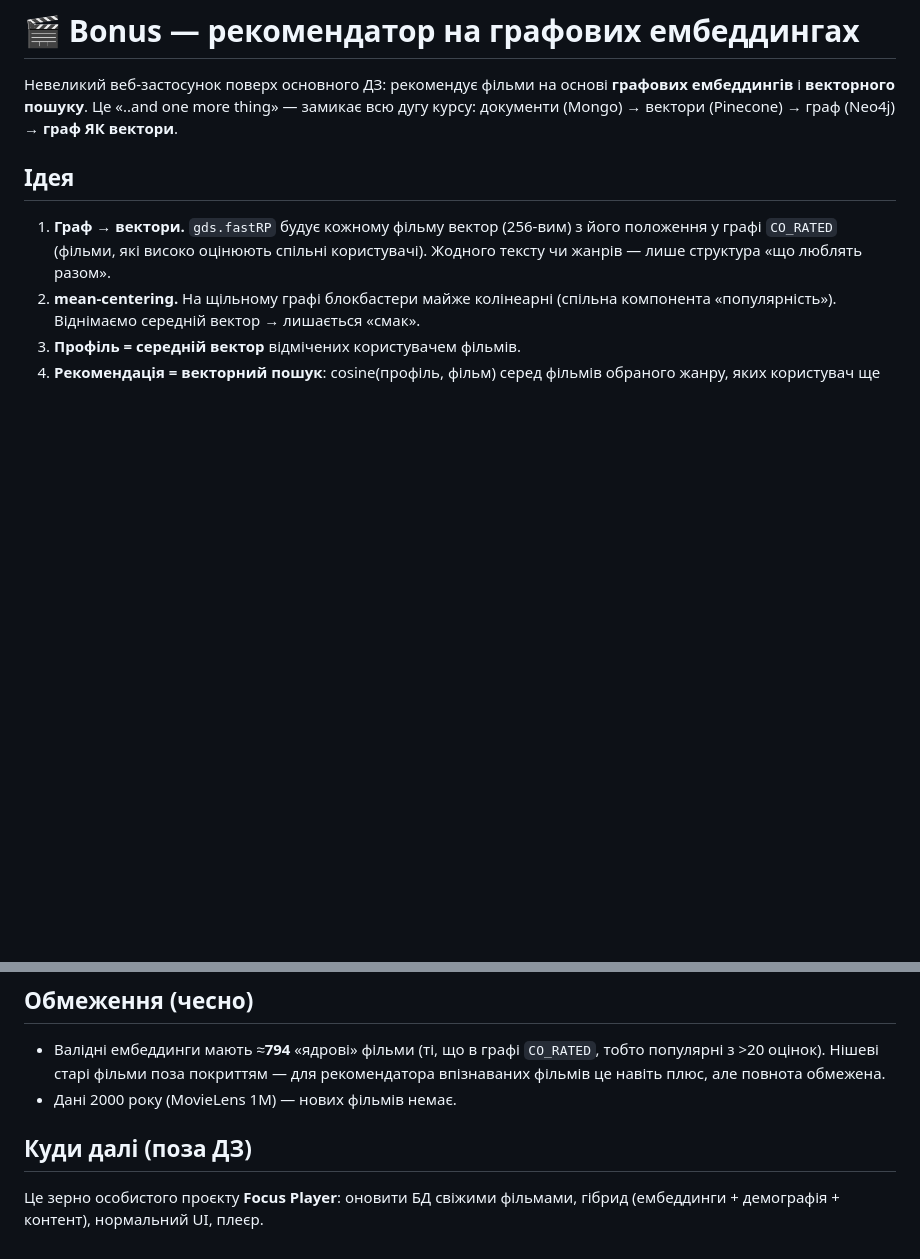
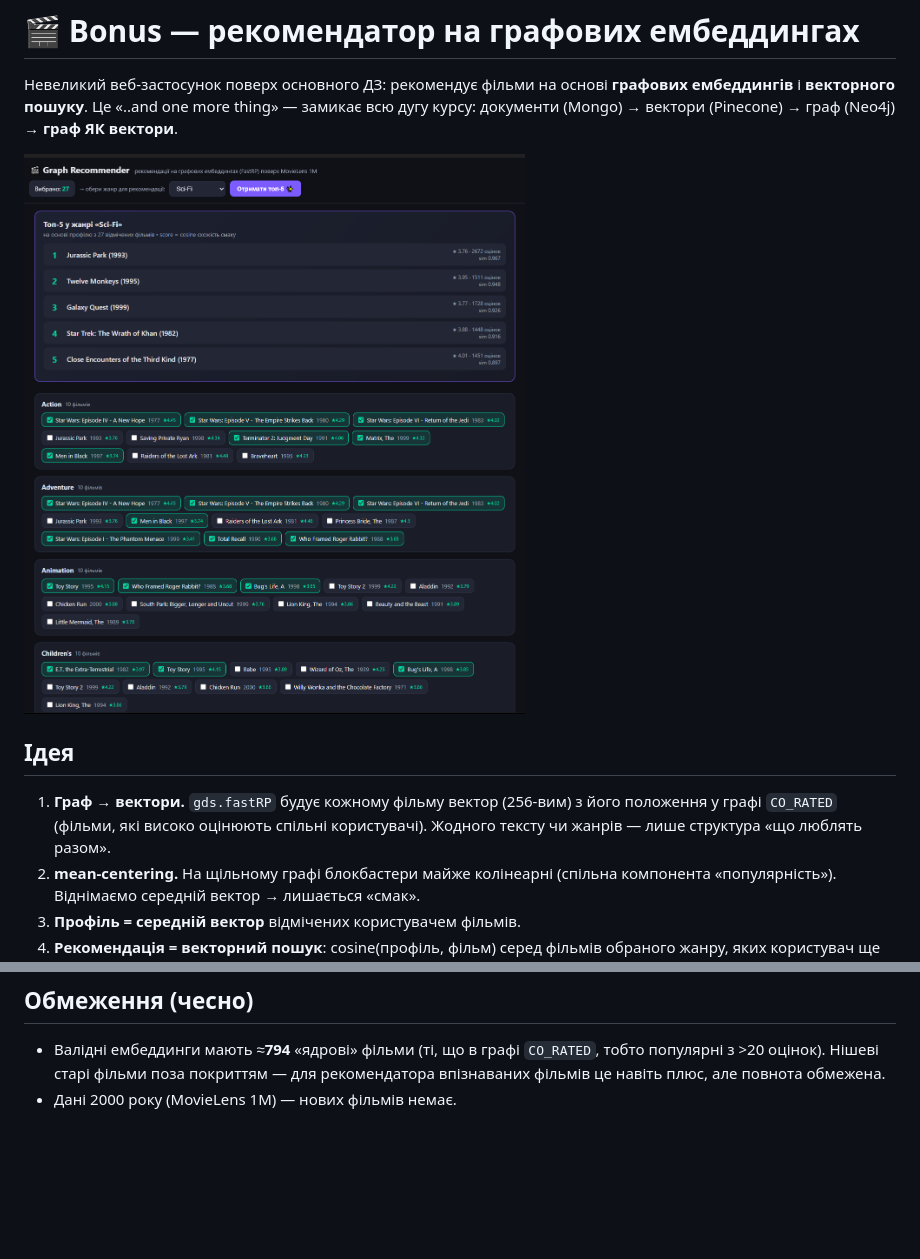
Before and after one commit to drdangr/zolotarenko_nosq_3, a Markdown page: bonus_recommender/README.md, 2 parts joined by grey strips. Drawn GitHub-style; pictures changed too: screenshots/bonus.png (added); blank space fills up the shorter version.

```diff
--- a/bonus_recommender/README.md
+++ b/bonus_recommender/README.md
@@ -4,6 +4,8 @@
 **графових ембеддингів** і **векторного пошуку**. Це «..and one more thing» —
 замикає всю дугу курсу: документи (Mongo) → вектори (Pinecone) → граф (Neo4j) →
 **граф ЯК вектори**.
+
+![Веб-інтерфейс: відмітка вподобань по жанрах + топ-5 рекомендацій у обраному жанрі](../screenshots/bonus.png)
 
 ## Ідея
 
@@ -55,8 +57,3 @@ test_embeddings.py        # перевірка якості ембеддингі
   тобто популярні з >20 оцінок). Нішеві старі фільми поза покриттям — для рекомендатора
   впізнаваних фільмів це навіть плюс, але повнота обмежена.
 - Дані 2000 року (MovieLens 1M) — нових фільмів немає.
-
-## Куди далі (поза ДЗ)
-
-Це зерно особистого проєкту **Focus Player**: оновити БД свіжими фільмами,
-гібрид (ембеддинги + демографія + контент), нормальний UI, плеєр.
```
Also changed, not shown: README.md (+19 -2 lines).
